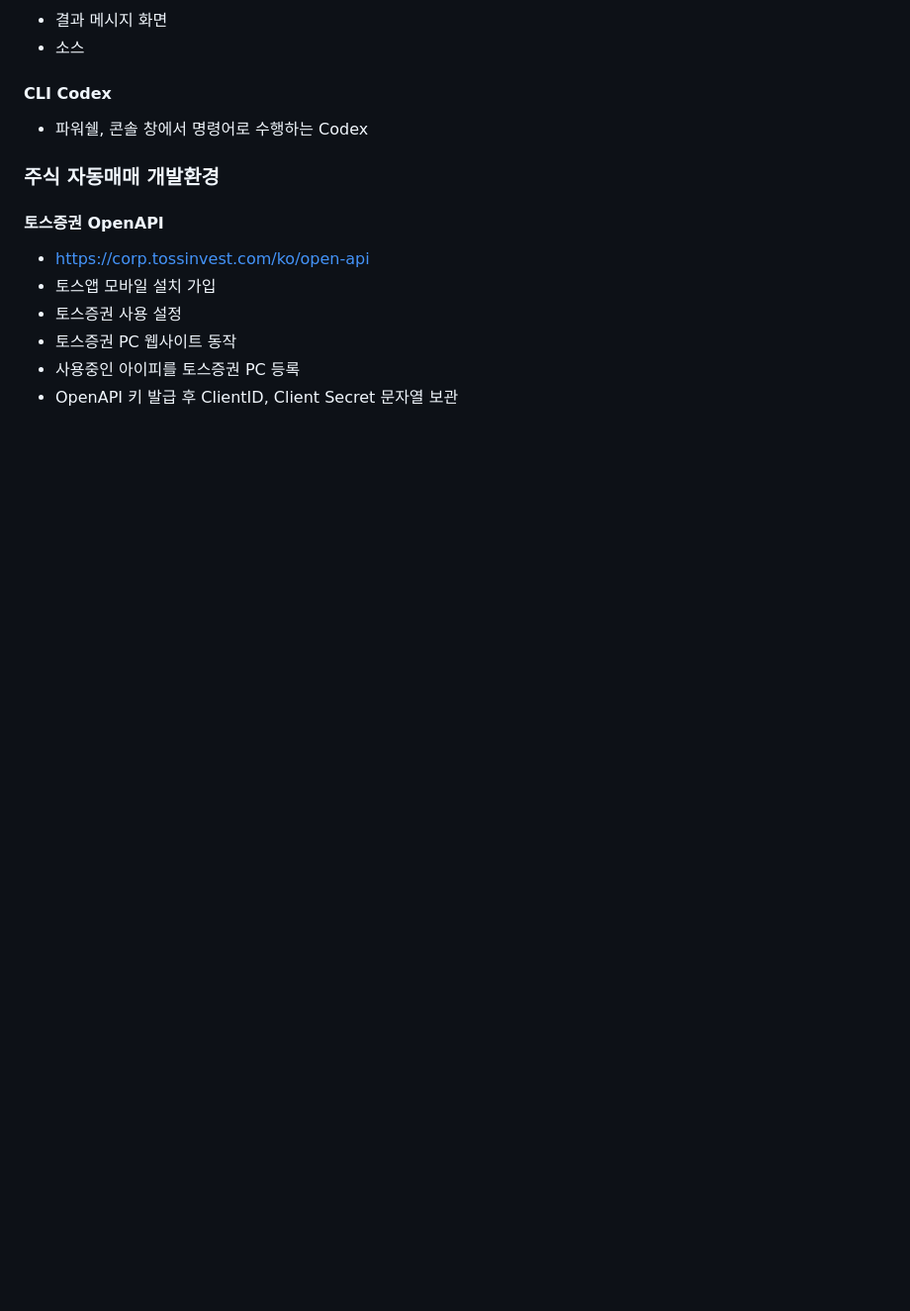
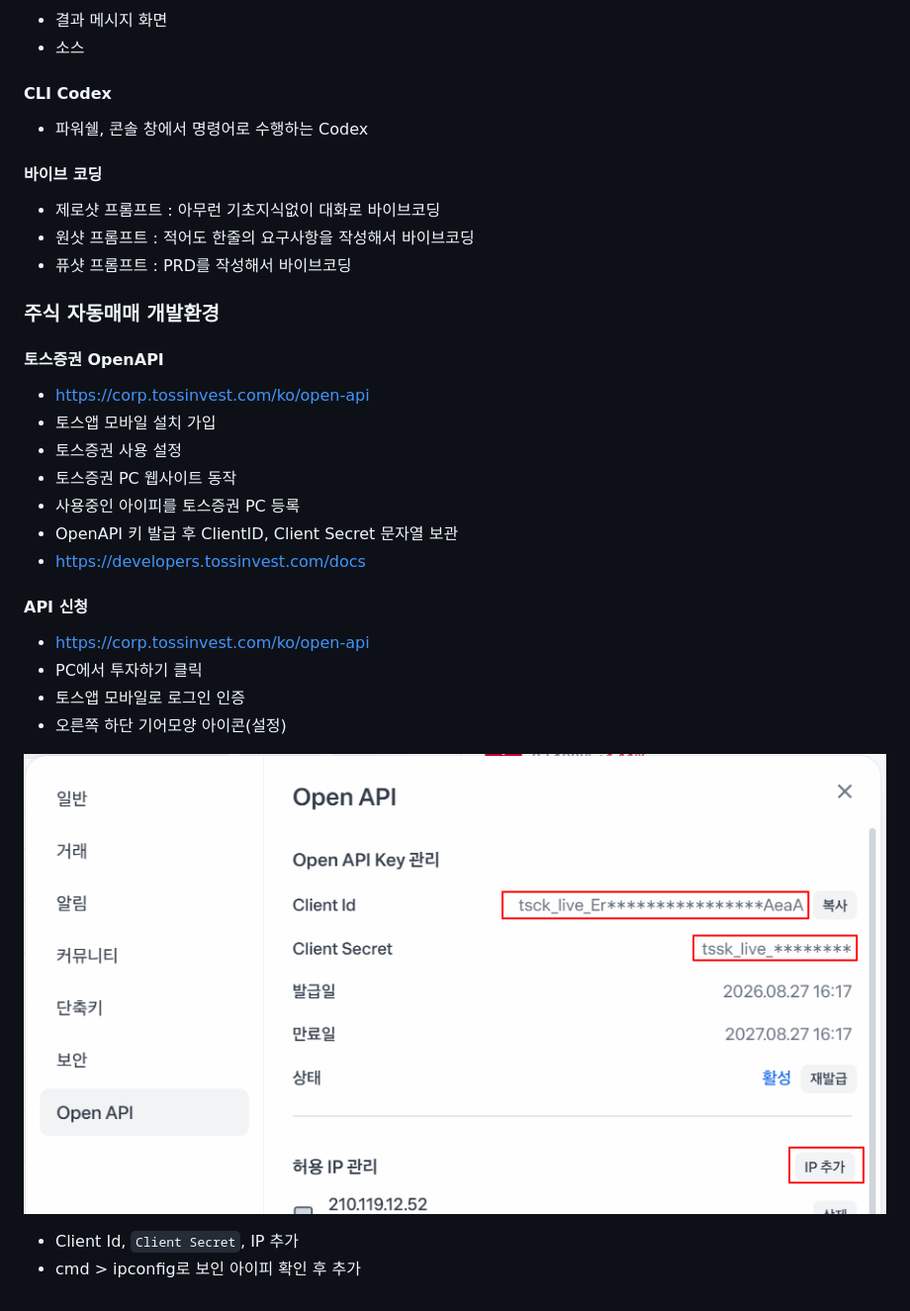
Before and after one commit to hugoMGSung/ai-vibecoding-2026, a Markdown page: README.md, the part around the change. Shown: that part at 99% size. Rendered like a GitHub page; pictures changed too: assets/20260921_170830_image.png (added); blank space fills up the shorter version.

```diff
--- a/README.md
+++ b/README.md
@@ -65,7 +65,11 @@ AI에게 코딩을 시키자, 제대로!
 
 - 파워쉘, 콘솔 창에서 명령어로 수행하는 Codex
 
+#### 바이브 코딩
 
+- 제로샷 프롬프트 : 아무런 기초지식없이 대화로 바이브코딩
+- 원샷 프롬프트 : 적어도 한줄의 요구사항을 작성해서 바이브코딩
+- 퓨샷 프롬프트 : PRD를 작성해서 바이브코딩
 
 ### 주식 자동매매 개발환경
 
@@ -77,3 +81,17 @@ AI에게 코딩을 시키자, 제대로!
 - 토스증권 PC 웹사이트 동작
 - 사용중인 아이피를 토스증권 PC 등록
 - OpenAPI 키 발급 후 ClientID, Client Secret 문자열 보관
+- https://developers.tossinvest.com/docs
+
+#### API 신청
+
+- https://corp.tossinvest.com/ko/open-api
+- PC에서 투자하기 클릭
+- 토스앱 모바일로 로그인 인증
+- 오른쪽 하단 기어모양 아이콘(설정)
+
+
+![](assets/20260921_170830_image.png)
+
+- Client Id, `Client Secret`, IP 추가
+- cmd > ipconfig로 보인 아이피 확인 후 추가
```
Also changed, not shown: PRD.md (added, +95 -0 lines), auto_trader/README.md (added, +16 -0 lines), 8 other files.
